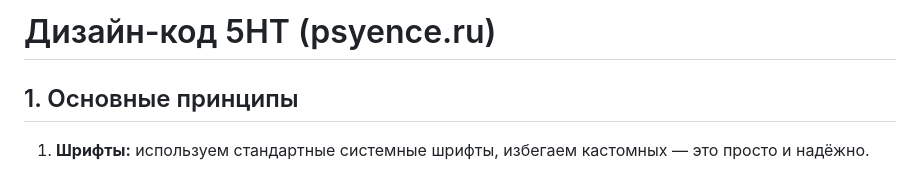
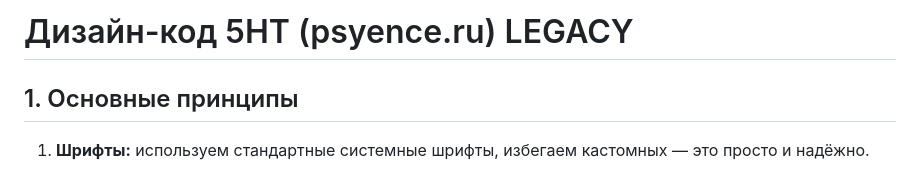
Before and after one commit to team5ht/catalog-mvp, a Markdown page: styles/DESIGN-CODE.md, the part around the change. Rendered like a GitHub page.

```diff
--- a/styles/DESIGN-CODE.md
+++ b/styles/DESIGN-CODE.md
@@ -1,4 +1,4 @@
-# Дизайн-код 5HT (psyence.ru)
+# Дизайн-код 5HT (psyence.ru) LEGACY
 
 ## 1. Основные принципы
 
```
